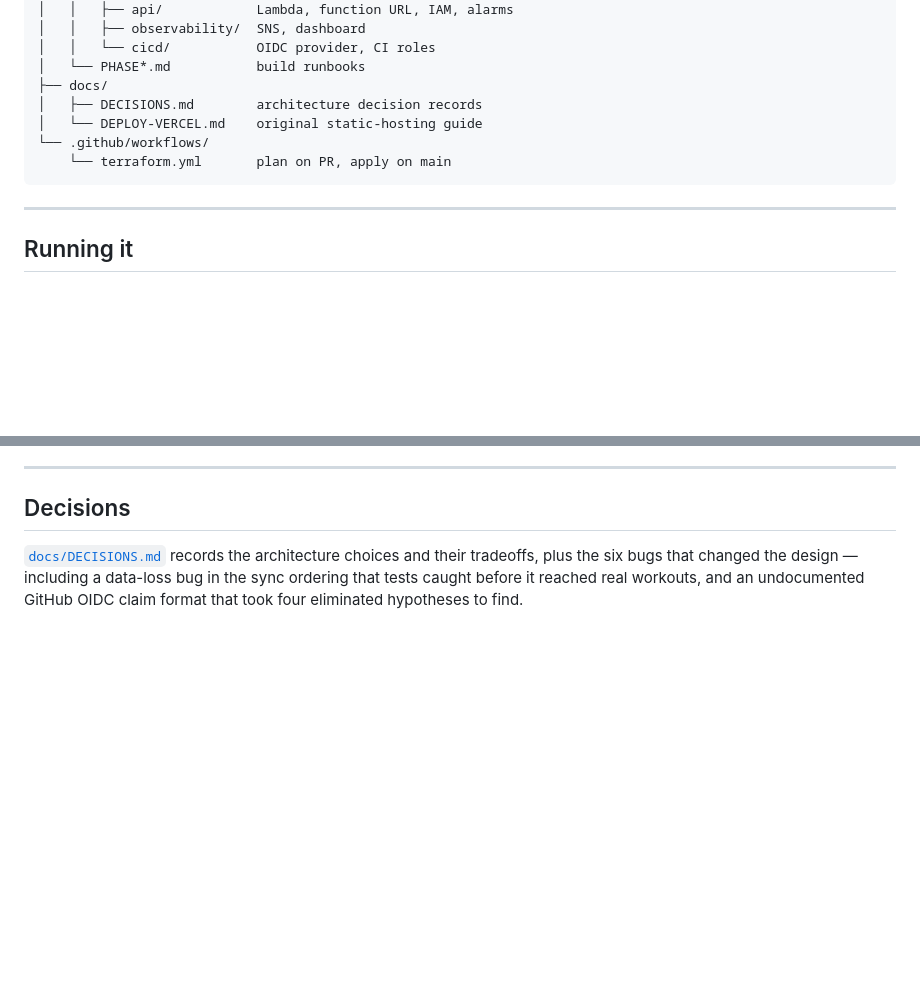
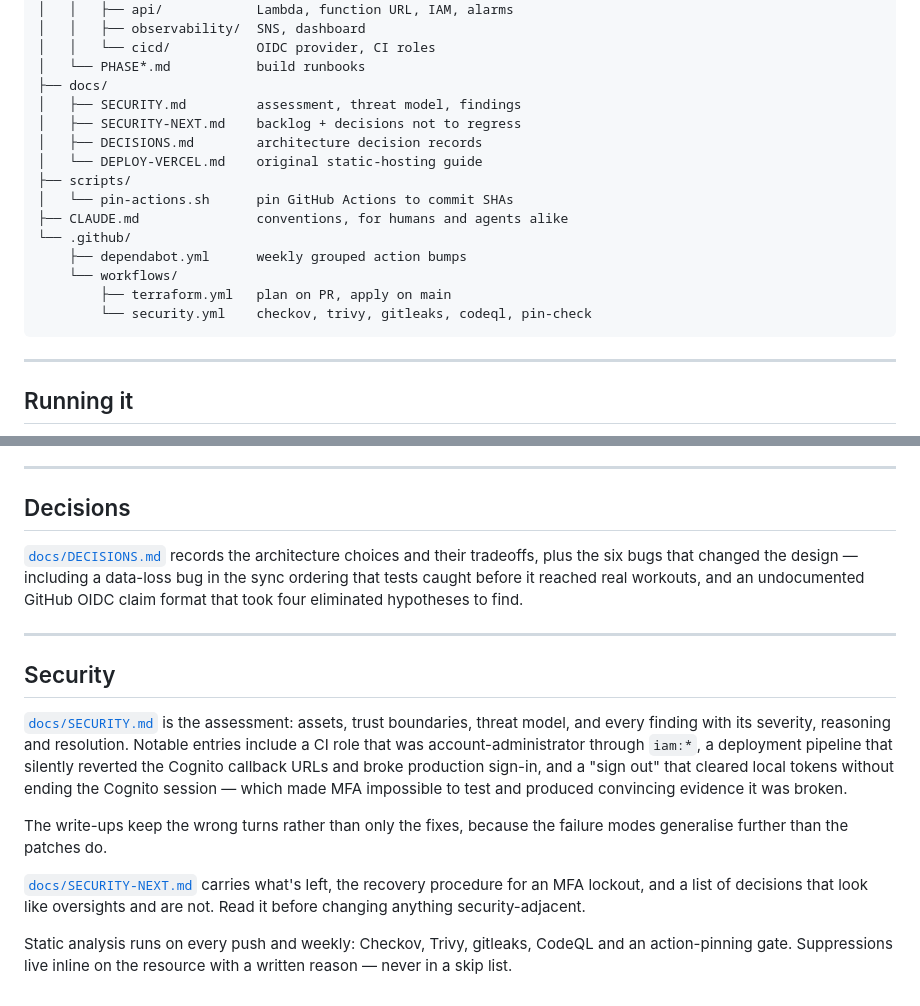
Before and after one commit to alexgomez1221/liftlog, a Markdown page: README.md, 2 parts joined by grey strips. Rendered like a GitHub page; blank space fills up the shorter version.

Commit message:
docs: add CLAUDE.md, refresh README layout and security section

````diff
--- a/README.md
+++ b/README.md
@@ -108,10 +108,18 @@ Deliberately avoided: NAT Gateway (~$32/mo), RDS/Aurora (~$15+/mo), ALB (~$16/mo
 │   │   └── cicd/           OIDC provider, CI roles
 │   └── PHASE*.md           build runbooks
 ├── docs/
+│   ├── SECURITY.md         assessment, threat model, findings
+│   ├── SECURITY-NEXT.md    backlog + decisions not to regress
 │   ├── DECISIONS.md        architecture decision records
 │   └── DEPLOY-VERCEL.md    original static-hosting guide
-└── .github/workflows/
-    └── terraform.yml       plan on PR, apply on main
+├── scripts/
+│   └── pin-actions.sh      pin GitHub Actions to commit SHAs
+├── CLAUDE.md               conventions, for humans and agents alike
+└── .github/
+    ├── dependabot.yml      weekly grouped action bumps
+    └── workflows/
+        ├── terraform.yml   plan on PR, apply on main
+        └── security.yml    checkov, trivy, gitleaks, codeql, pin-check
 ```
 
 ---
@@ -175,3 +183,26 @@ The JWT and tenant-isolation suites run against the actual handler with a genera
 ## Decisions
 
 [`docs/DECISIONS.md`](docs/DECISIONS.md) records the architecture choices and their tradeoffs, plus the six bugs that changed the design — including a data-loss bug in the sync ordering that tests caught before it reached real workouts, and an undocumented GitHub OIDC claim format that took four eliminated hypotheses to find.
+
+---
+
+## Security
+
+[`docs/SECURITY.md`](docs/SECURITY.md) is the assessment: assets, trust
+boundaries, threat model, and every finding with its severity, reasoning and
+resolution. Notable entries include a CI role that was account-administrator
+through `iam:*`, a deployment pipeline that silently reverted the Cognito
+callback URLs and broke production sign-in, and a "sign out" that cleared local
+tokens without ending the Cognito session — which made MFA impossible to test
+and produced convincing evidence it was broken.
+
+The write-ups keep the wrong turns rather than only the fixes, because the
+failure modes generalise further than the patches do.
+
+[`docs/SECURITY-NEXT.md`](docs/SECURITY-NEXT.md) carries what's left, the
+recovery procedure for an MFA lockout, and a list of decisions that look like
+oversights and are not. Read it before changing anything security-adjacent.
+
+Static analysis runs on every push and weekly: Checkov, Trivy, gitleaks, CodeQL
+and an action-pinning gate. Suppressions live inline on the resource with a
+written reason — never in a skip list.
````
Also changed, not shown: CLAUDE.md (added, +92 -0 lines).
